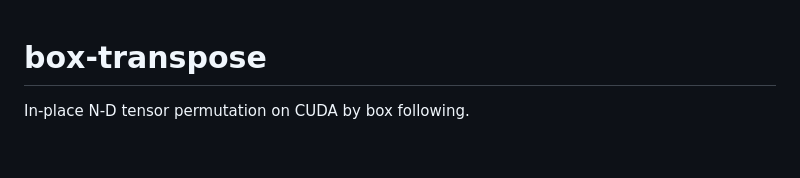
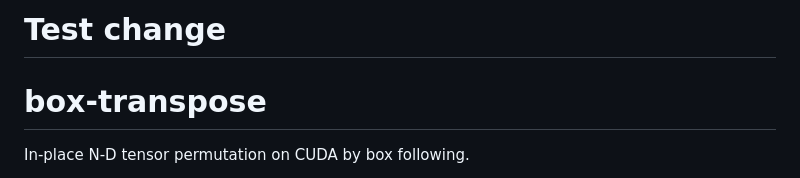
Before and after one commit to Artificial-Storage-Lab/box-transpose, a Markdown page: README.md, the part around the change. Drawn GitHub-style; blank space fills up the shorter version.

Commit message:
Add header for test change in README

```diff
--- a/README.md
+++ b/README.md
@@ -1,3 +1,4 @@
+# Test change
 # box-transpose
 
 In-place N-D tensor permutation on CUDA by box following.
```
